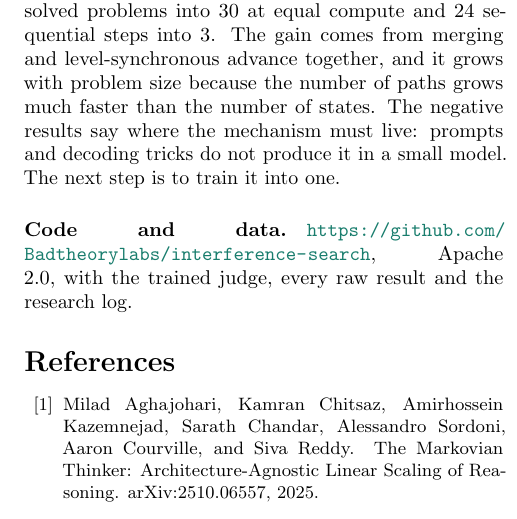
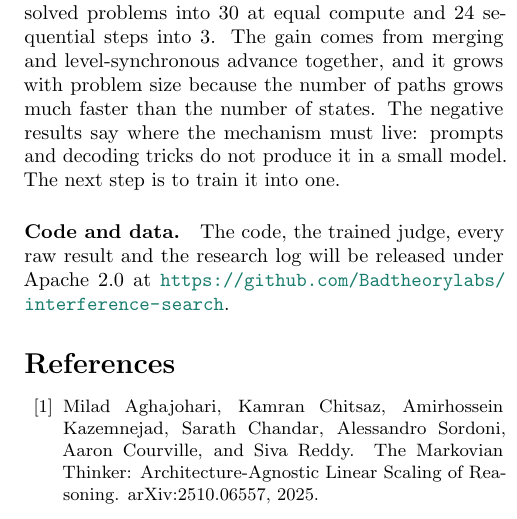
Before and after one commit to Badtheorylabs/interference-search, a LaTeX document (paper/PAPER.tex): part of one column of page 5 of 6, cut so that both start at the same text. Compiled offline with pdfLaTeX.

Commit message:
Paper: code release line for the website version

```diff
--- a/paper/PAPER.tex
+++ b/paper/PAPER.tex
@@ -329,7 +329,7 @@ Every result is one seed, and the larger claims rest on 30 problems per conditio
 
 Holding the model and the judge fixed and changing only the shape of the search, from one chain over a transcript to a frontier over merged states, turned 21 solved problems into 30 at equal compute and 24 sequential steps into 3. The gain comes from merging and level-synchronous advance together, and it grows with problem size because the number of paths grows much faster than the number of states. The negative results say where the mechanism must live: prompts and decoding tricks do not produce it in a small model. The next step is to train it into one.
 
-\paragraph{Code and data.} \url{https://github.com/Badtheorylabs/interference-search}, Apache 2.0, with the trained judge, every raw result and the research log.
+\paragraph{Code and data.} The code, the trained judge, every raw result and the research log will be released under Apache 2.0 at \url{https://github.com/Badtheorylabs/interference-search}.
 
 \balance
 \bibliographystyle{plainnat}
```
Also changed, not shown: paper/PAPER.pdf.
